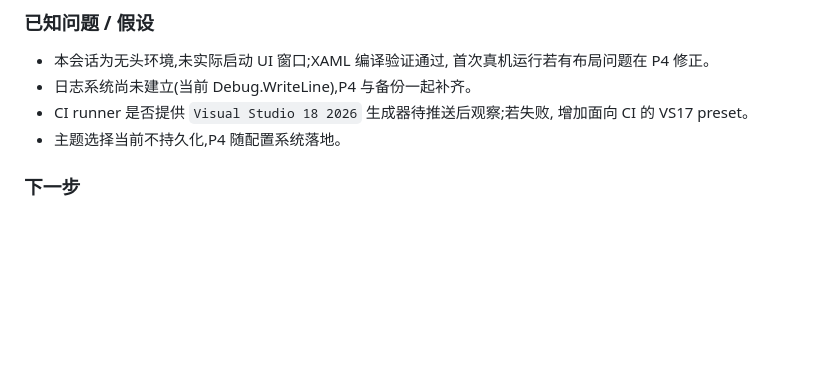
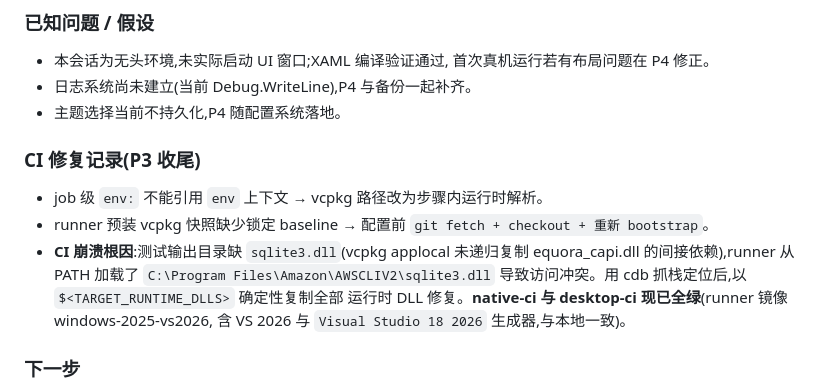
Before and after one commit to Furina-1314/Equora, a Markdown page: docs/progress.md, the part around the change. Rendered like a GitHub page; blank space fills up the shorter version.

Commit message:
docs: 记录 P3 CI 修复过程与根因(PATH 劫持 sqlite3.dll)

```diff
--- a/docs/progress.md
+++ b/docs/progress.md
@@ -49,9 +49,17 @@
 - 本会话为无头环境,未实际启动 UI 窗口;XAML 编译验证通过,
   首次真机运行若有布局问题在 P4 修正。
 - 日志系统尚未建立(当前 Debug.WriteLine),P4 与备份一起补齐。
-- CI runner 是否提供 `Visual Studio 18 2026` 生成器待推送后观察;若失败,
-  增加面向 CI 的 VS17 preset。
 - 主题选择当前不持久化,P4 随配置系统落地。
+
+### CI 修复记录(P3 收尾)
+
+- job 级 `env:` 不能引用 `env` 上下文 → vcpkg 路径改为步骤内运行时解析。
+- runner 预装 vcpkg 快照缺少锁定 baseline → 配置前 `git fetch + checkout + 重新 bootstrap`。
+- **CI 崩溃根因**:测试输出目录缺 `sqlite3.dll`(vcpkg applocal 未递归复制
+  equora_capi.dll 的间接依赖),runner 从 PATH 加载了 `C:\Program Files\Amazon\AWSCLIV2\sqlite3.dll`
+  导致访问冲突。用 cdb 抓栈定位后,以 `$<TARGET_RUNTIME_DLLS>` 确定性复制全部
+  运行时 DLL 修复。**native-ci 与 desktop-ci 现已全绿**(runner 镜像 windows-2025-vs2026,
+  含 VS 2026 与 `Visual Studio 18 2026` 生成器,与本地一致)。
 
 ### 下一步
 
```
